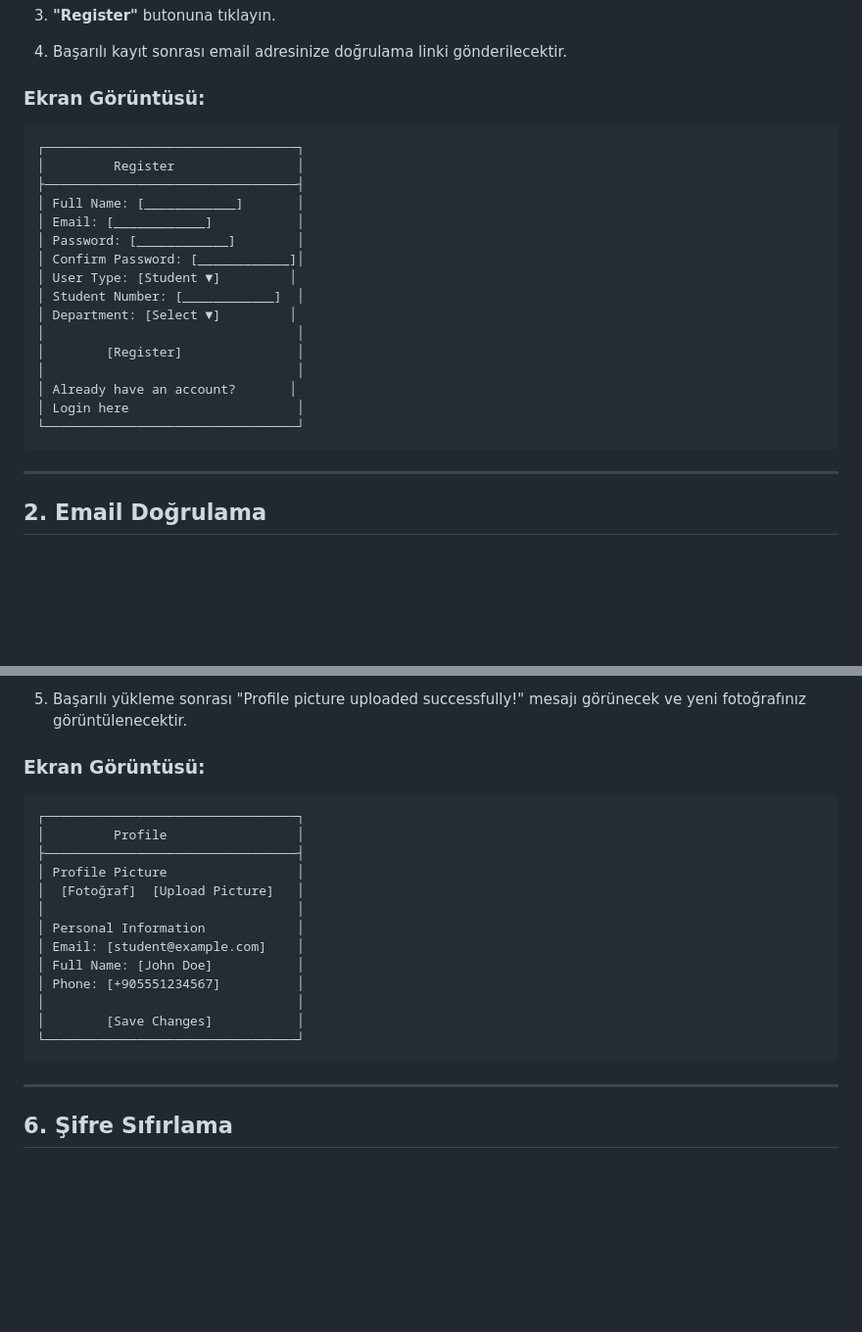
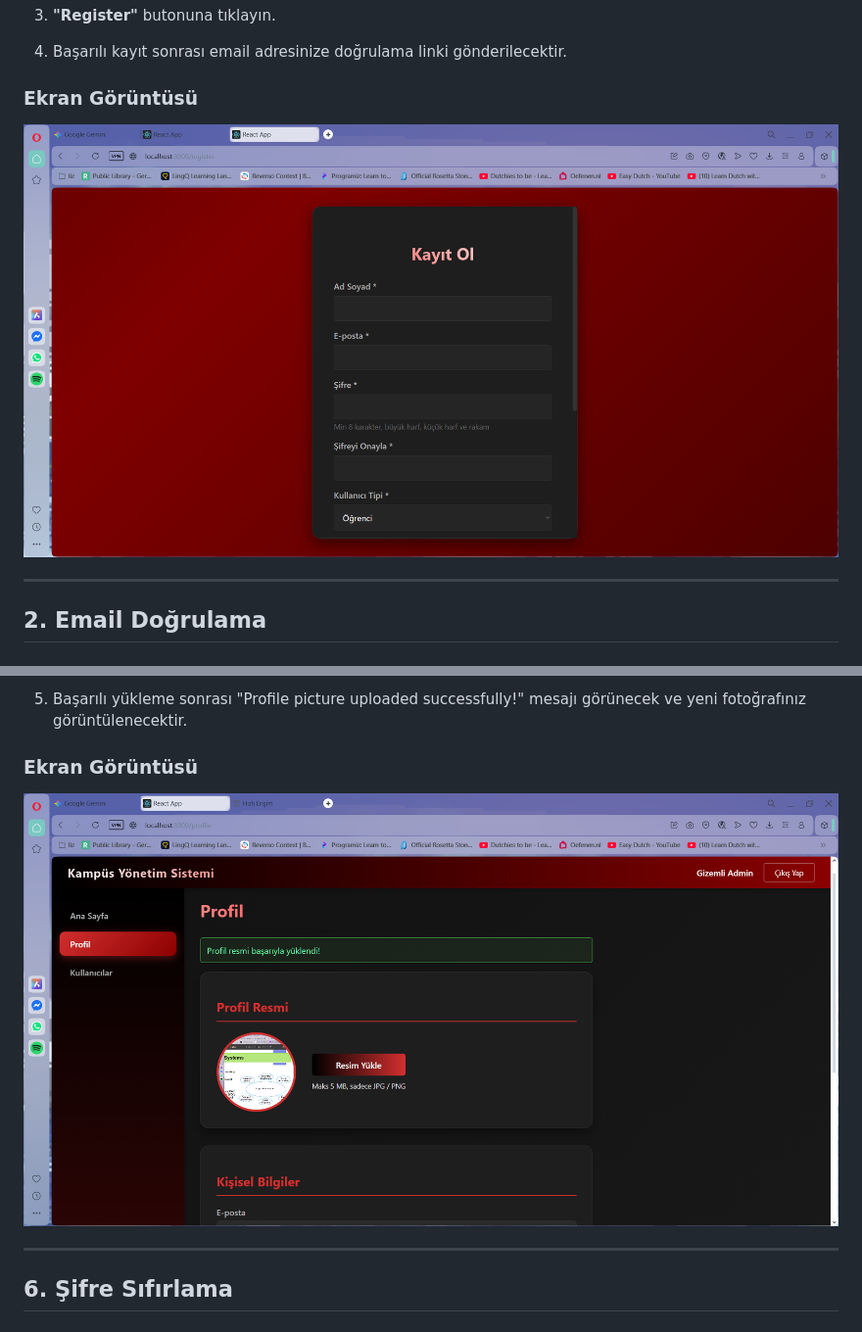
Before and after one commit to yagizemreozbilge/Grup7_WebProje_Final, a Markdown page: docs/USER_MANUAL_PART1.md, 2 parts joined by grey strips. Shown: that part at 98% size. Drawn GitHub-style; pictures changed too: docs/screenshots/profile_picture_upload.png (added), docs/screenshots/register_page.png (added); blank space fills up the shorter version.

````diff
--- a/USER_MANUAL_PART1.md
+++ b/docs/USER_MANUAL_PART1.md
@@ -38,25 +38,9 @@ Bu doküman, Campus Management System'in temel özelliklerini ve kullanımını
 
 4. Başarılı kayıt sonrası email adresinize doğrulama linki gönderilecektir.
 
-### Ekran Görüntüsü:
-```
-┌─────────────────────────────────┐
-│         Register                │
-├─────────────────────────────────┤
-│ Full Name: [____________]       │
-│ Email: [____________]           │
-│ Password: [____________]        │
-│ Confirm Password: [____________]│
-│ User Type: [Student ▼]         │
-│ Student Number: [____________]  │
-│ Department: [Select ▼]         │
-│                                 │
-│        [Register]               │
-│                                 │
-│ Already have an account?       │
-│ Login here                      │
-└─────────────────────────────────┘
-```
+### Ekran Görüntüsü
+
+![Kayıt Olma Ekranı](screenshots/register_page.png)
 
 ---
 
@@ -149,22 +127,9 @@ Bu doküman, Campus Management System'in temel özelliklerini ve kullanımını
 
 5. Başarılı yükleme sonrası "Profile picture uploaded successfully!" mesajı görünecek ve yeni fotoğrafınız görüntülenecektir.
 
-### Ekran Görüntüsü:
-```
-┌─────────────────────────────────┐
-│         Profile                 │
-├─────────────────────────────────┤
-│ Profile Picture                 │
-│  [Fotoğraf]  [Upload Picture]   │
-│                                 │
-│ Personal Information            │
-│ Email: [student@example.com]    │
-│ Full Name: [John Doe]           │
-│ Phone: [+905551234567]          │
-│                                 │
-│        [Save Changes]           │
-└─────────────────────────────────┘
-```
+### Ekran Görüntüsü
+
+![Fotoğraf Yükleme Kanıtı](screenshots/profile_picture_upload.png)
 
 ---
 
````
Also changed, not shown: other parts of docs/USER_MANUAL_PART1.md (+14 -16 lines), docs/README.md (added, +114 -0 lines), docs/API_DOCUMENTATION.md (renamed from API_DOCUMENTATION.md), docs/DATABASE_SCHEMA.md (renamed from DATABASE_SCHEMA.md), docs/PROJECT_OVERVIEW.md (renamed from PROJECT_OVERVIEW.md), docs/TEST_REPORT_PART1.md (renamed from TEST_REPORT_PART1.md), docs/screenshots/dashboard.png (added), docs/screenshots/login_page.png (added), docs/screenshots/profile_update_success.png (added), docs/screenshots/profile_view.png (added), 5 other files.
